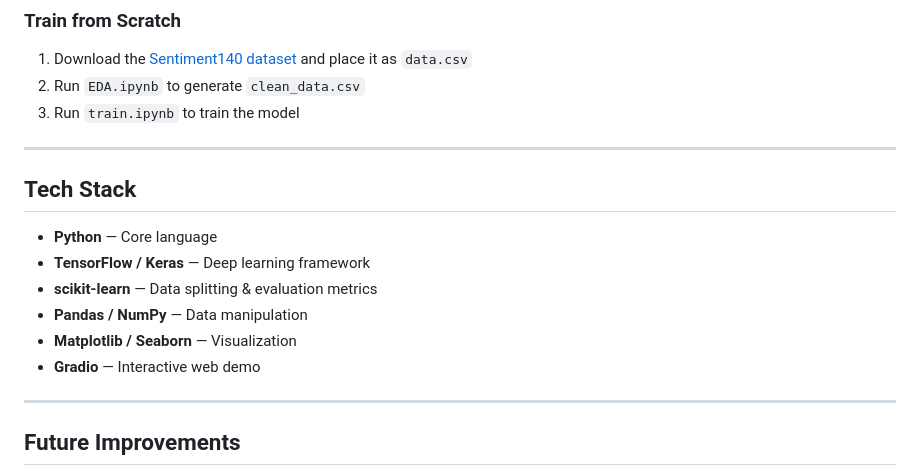
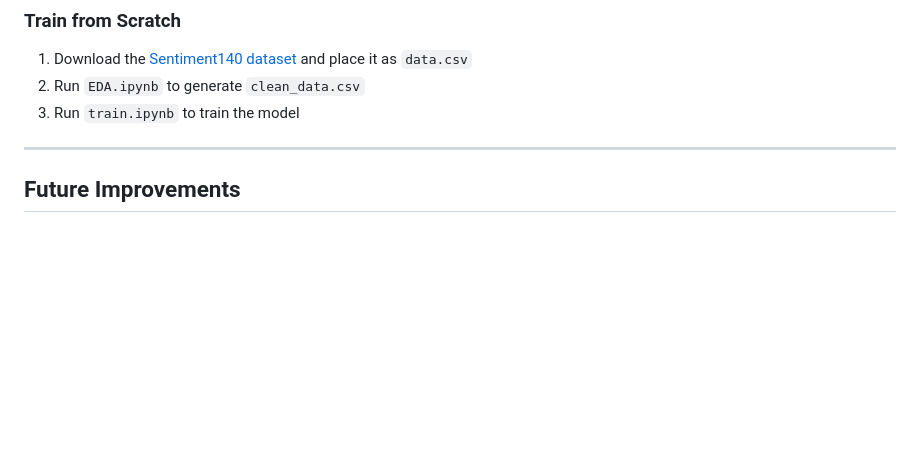
Before and after one commit to ALIADE1/Tweets-Sentiment-Analysis, a Markdown page: README.md, the part around the change. Drawn GitHub-style; blank space fills up the shorter version.

```diff
--- a/README.md
+++ b/README.md
@@ -152,16 +152,6 @@ Results (plots + metrics) will be saved to the `results/` folder.
 
 ---
 
-## Tech Stack
-
-- **Python** — Core language
-- **TensorFlow / Keras** — Deep learning framework
-- **scikit-learn** — Data splitting & evaluation metrics
-- **Pandas / NumPy** — Data manipulation
-- **Matplotlib / Seaborn** — Visualization
-- **Gradio** — Interactive web demo
-
----
 
 ## Future Improvements
 
```
